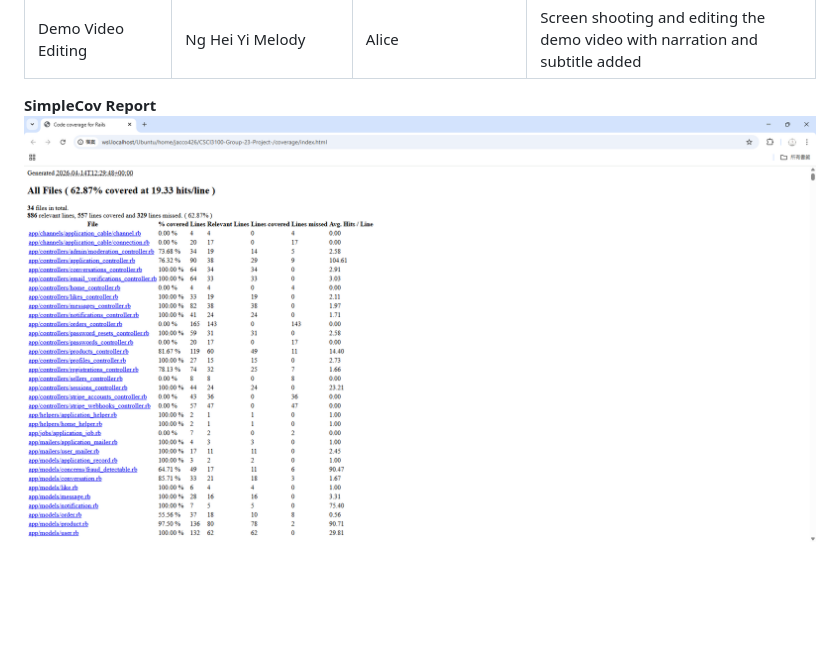
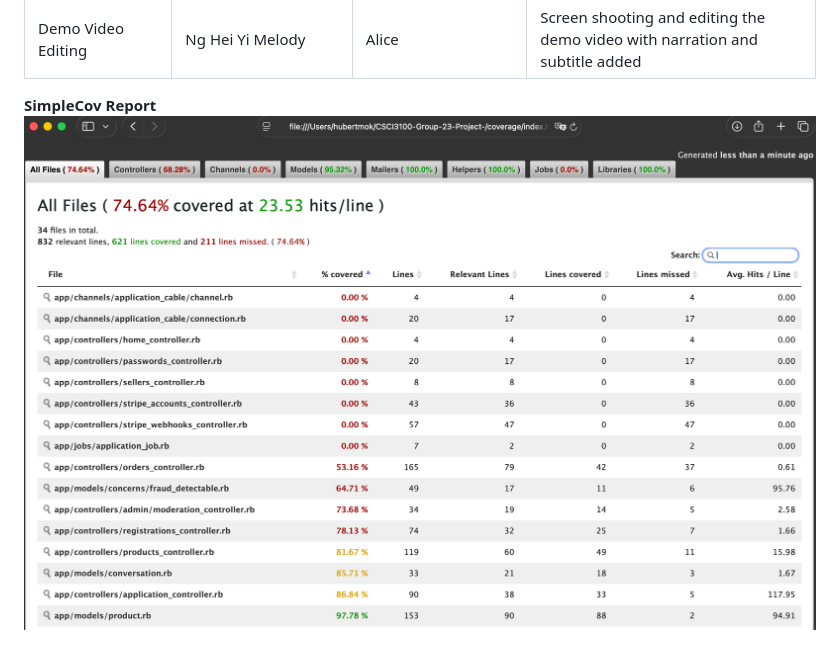
Before and after one commit to Hubert-Mok/CSCI3100-Group-23-Project-, a Markdown page: README.md, the part around the change. Drawn GitHub-style; pictures changed too: Screenshot 2026-04-14 233457.png (deleted), cuhk-marketplace-simplecov-report.png (added); blank space fills up the shorter version.

Commit message:
simplecov updated

```diff
--- a/README.md
+++ b/README.md
@@ -110,4 +110,4 @@ docker compose exec web bundle exec cucumber
 | Demo Video Editing | Ng Hei Yi Melody | Alice | Screen shooting and editing the demo video with narration and subtitle added |
 
  **SimpleCov Report**
- ![SimpleCov Screenshot](./Screenshot%202026-04-14%20233457.png)
+ ![SimpleCov Screenshot](./cuhk-marketplace-simplecov-report.png)
```
Also changed, not shown: 1 other file.
